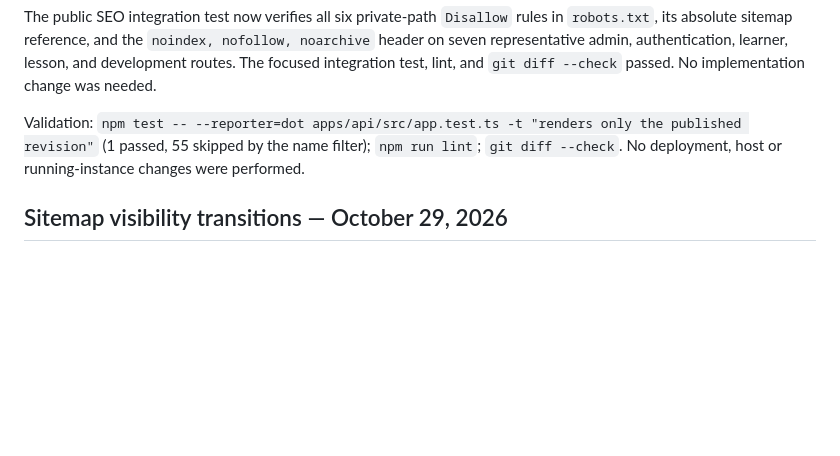
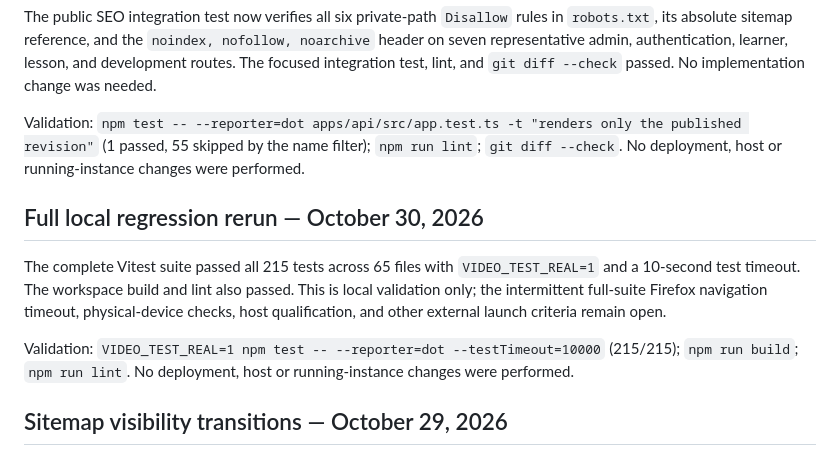
Before and after one commit to souzamonteiro/maia-lms, a Markdown page: docs/11-validation.md, the part around the change. Drawn GitHub-style; blank space fills up the shorter version.

Commit message:
docs: record October 30 local regression
Co-authored-by: Copilot <223556219+Copilot@users.noreply.github.com>

```diff
--- a/docs/11-validation.md
+++ b/docs/11-validation.md
@@ -2271,6 +2271,18 @@ only the published revision"` (1 passed, 55 skipped by the name filter);
 `npm run lint`; `git diff --check`. No deployment, host or running-instance
 changes were performed.
 
+## Full local regression rerun — October 30, 2026
+
+The complete Vitest suite passed all 215 tests across 65 files with
+`VIDEO_TEST_REAL=1` and a 10-second test timeout. The workspace build and lint
+also passed. This is local validation only; the intermittent full-suite
+Firefox navigation timeout, physical-device checks, host qualification, and
+other external launch criteria remain open.
+
+Validation: `VIDEO_TEST_REAL=1 npm test -- --reporter=dot --testTimeout=10000`
+(215/215); `npm run build`; `npm run lint`. No deployment, host or
+running-instance changes were performed.
+
 ## Sitemap visibility transitions — October 29, 2026
 
 The public instructor integration test now checks sitemap membership across
```
Also changed, not shown: TODO.md (+3 -0 lines).
